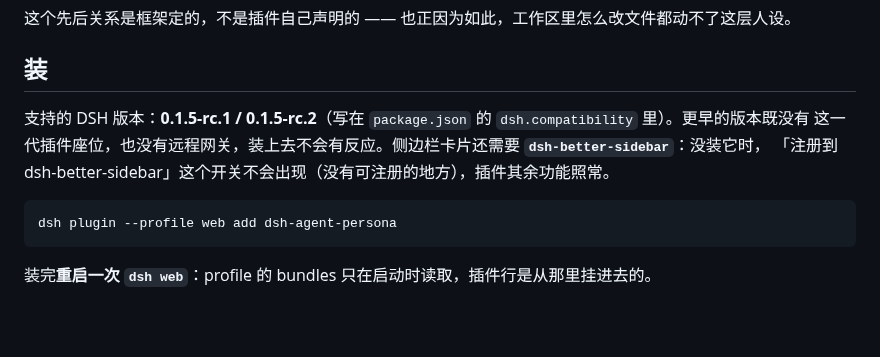
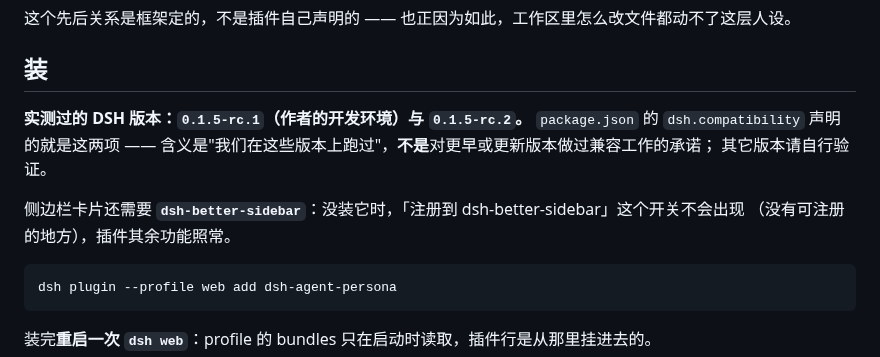
Before and after one commit to Awoodwhale/dsh-agent-persona, a Markdown page: README.md, the part around one of its changes. Rendered like a GitHub page; blank space fills up the shorter version.

````diff
--- a/README.md
+++ b/README.md
@@ -44,9 +44,12 @@ DSH 会把工作区指令（`AGENTS.md` 之类）变成一条 **user 角色**的
 
 ## 装
 
-支持的 DSH 版本：**0.1.5-rc.1 / 0.1.5-rc.2**（写在 `package.json` 的 `dsh.compatibility` 里）。更早的版本既没有
-这一代插件座位，也没有远程网关，装上去不会有反应。侧边栏卡片还需要 **`dsh-better-sidebar`**：没装它时，
-「注册到 dsh-better-sidebar」这个开关不会出现（没有可注册的地方），插件其余功能照常。
+**实测过的 DSH 版本：`0.1.5-rc.1`（作者的开发环境）与 `0.1.5-rc.2`。** `package.json` 的 `dsh.compatibility`
+声明的就是这两项 —— 含义是"我们在这些版本上跑过"，**不是**对更早或更新版本做过兼容工作的承诺；
+其它版本请自行验证。
+
+侧边栏卡片还需要 **`dsh-better-sidebar`**：没装它时，「注册到 dsh-better-sidebar」这个开关不会出现
+（没有可注册的地方），插件其余功能照常。
 
 ```bash
 dsh plugin --profile web add dsh-agent-persona
````
Also changed, not shown: other parts of README.md (+13 -2 lines), README_EN.md (+21 -7 lines), docs/images/settings-editor.png, docs/images/settings-list.png.
